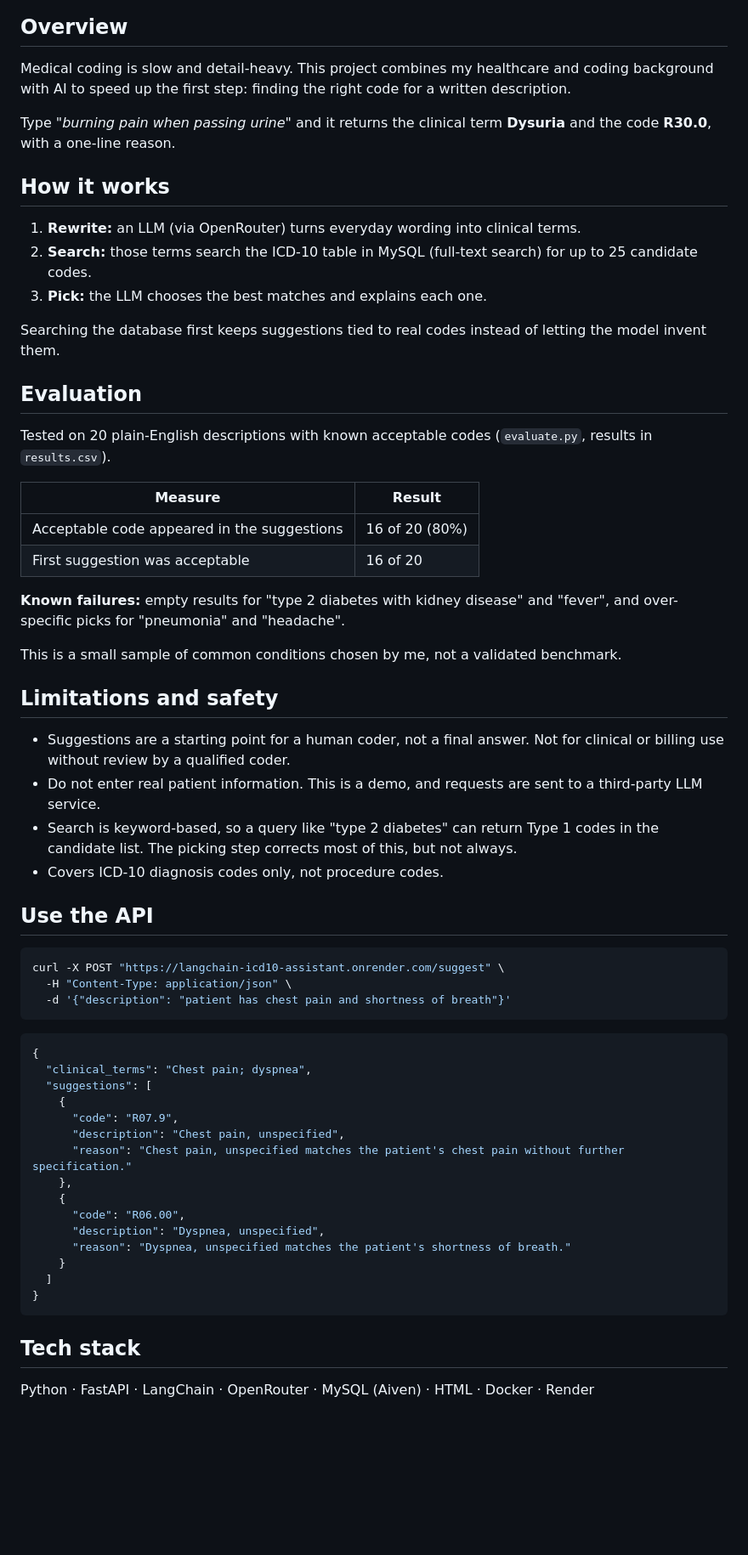
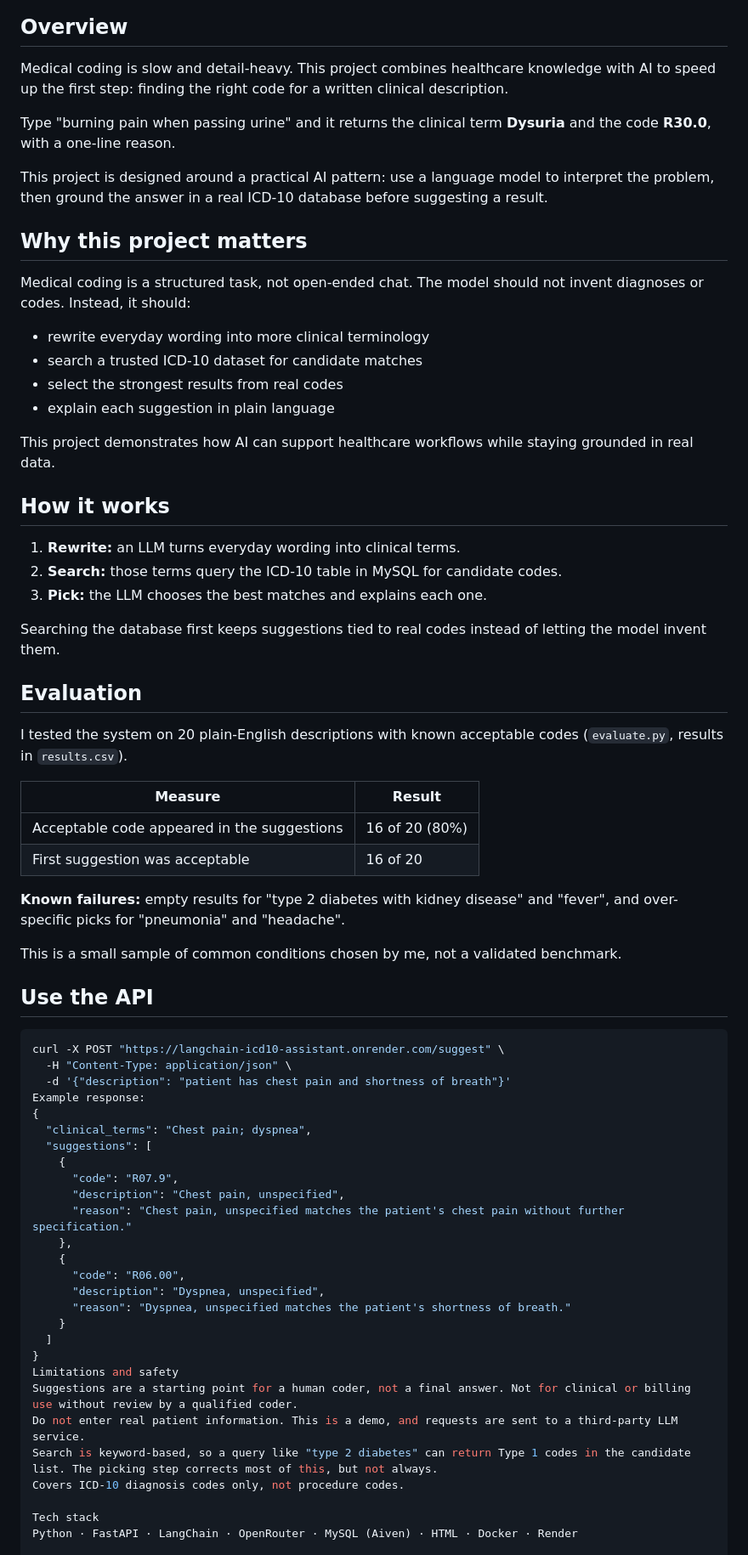
Before and after one commit to hopemutheu733-cmd/langchain-icd10-assistant, a Markdown page: README.md, the part around one of its changes. Shown at 85% size. GitHub-like rendering; blank space fills up the shorter version.

````diff
--- a/README.md
+++ b/README.md
@@ -10,24 +10,37 @@ Describe a patient's problem in plain English and get suggested ICD-10 diagnosis
 
 ## Overview
 
-Medical coding is slow and detail-heavy. This project combines my healthcare and coding background with AI to speed up the first step: finding the right code for a written description.
+Medical coding is slow and detail-heavy. This project combines healthcare knowledge with AI to speed up the first step: finding the right code for a written clinical description.
 
-Type *"burning pain when passing urine"* and it returns the clinical term **Dysuria** and the code **R30.0**, with a one-line reason.
+Type "burning pain when passing urine" and it returns the clinical term **Dysuria** and the code **R30.0**, with a one-line reason.
+
+This project is designed around a practical AI pattern: use a language model to interpret the problem, then ground the answer in a real ICD-10 database before suggesting a result.
+
+## Why this project matters
+
+Medical coding is a structured task, not open-ended chat. The model should not invent diagnoses or codes. Instead, it should:
+
+- rewrite everyday wording into more clinical terminology
+- search a trusted ICD-10 dataset for candidate matches
+- select the strongest results from real codes
+- explain each suggestion in plain language
+
+This project demonstrates how AI can support healthcare workflows while staying grounded in real data.
 
 ## How it works
 
-1. **Rewrite:** an LLM (via OpenRouter) turns everyday wording into clinical terms.
-2. **Search:** those terms search the ICD-10 table in MySQL (full-text search) for up to 25 candidate codes.
+1. **Rewrite:** an LLM turns everyday wording into clinical terms.
+2. **Search:** those terms query the ICD-10 table in MySQL for candidate codes.
 3. **Pick:** the LLM chooses the best matches and explains each one.
 
 Searching the database first keeps suggestions tied to real codes instead of letting the model invent them.
 
 ## Evaluation
 
-Tested on 20 plain-English descriptions with known acceptable codes (`evaluate.py`, results in `results.csv`).
+I tested the system on 20 plain-English descriptions with known acceptable codes (`evaluate.py`, results in `results.csv`).
 
 | Measure | Result |
-|---|---|
+| --- | --- |
 | Acceptable code appeared in the suggestions | 16 of 20 (80%) |
 | First suggestion was acceptable | 16 of 20 |
 
@@ -35,22 +48,13 @@ Tested on 20 plain-English descriptions with known acceptable codes (`evaluate.p
 
 This is a small sample of common conditions chosen by me, not a validated benchmark.
 
-## Limitations and safety
-
-- Suggestions are a starting point for a human coder, not a final answer. Not for clinical or billing use without review by a qualified coder.
-- Do not enter real patient information. This is a demo, and requests are sent to a third-party LLM service.
-- Search is keyword-based, so a query like "type 2 diabetes" can return Type 1 codes in the candidate list. The picking step corrects most of this, but not always.
-- Covers ICD-10 diagnosis codes only, not procedure codes.
-
 ## Use the API
 
 ```bash
 curl -X POST "https://langchain-icd10-assistant.onrender.com/suggest" \
   -H "Content-Type: application/json" \
   -d '{"description": "patient has chest pain and shortness of breath"}'
-```
-
-```json
+Example response:
 {
   "clinical_terms": "Chest pain; dyspnea",
   "suggestions": [
@@ -66,9 +70,12 @@ curl -X POST "https://langchain-icd10-assistant.onrender.com/suggest" \
     }
   ]
 }
-```
+Limitations and safety
+Suggestions are a starting point for a human coder, not a final answer. Not for clinical or billing use without review by a qualified coder.
+Do not enter real patient information. This is a demo, and requests are sent to a third-party LLM service.
+Search is keyword-based, so a query like "type 2 diabetes" can return Type 1 codes in the candidate list. The picking step corrects most of this, but not always.
+Covers ICD-10 diagnosis codes only, not procedure codes.
 
-## Tech stack
-
+Tech stack
 Python · FastAPI · LangChain · OpenRouter · MySQL (Aiven) · HTML · Docker · Render
 
````
Also changed, not shown: other parts of README.md (+48 -42 lines).
